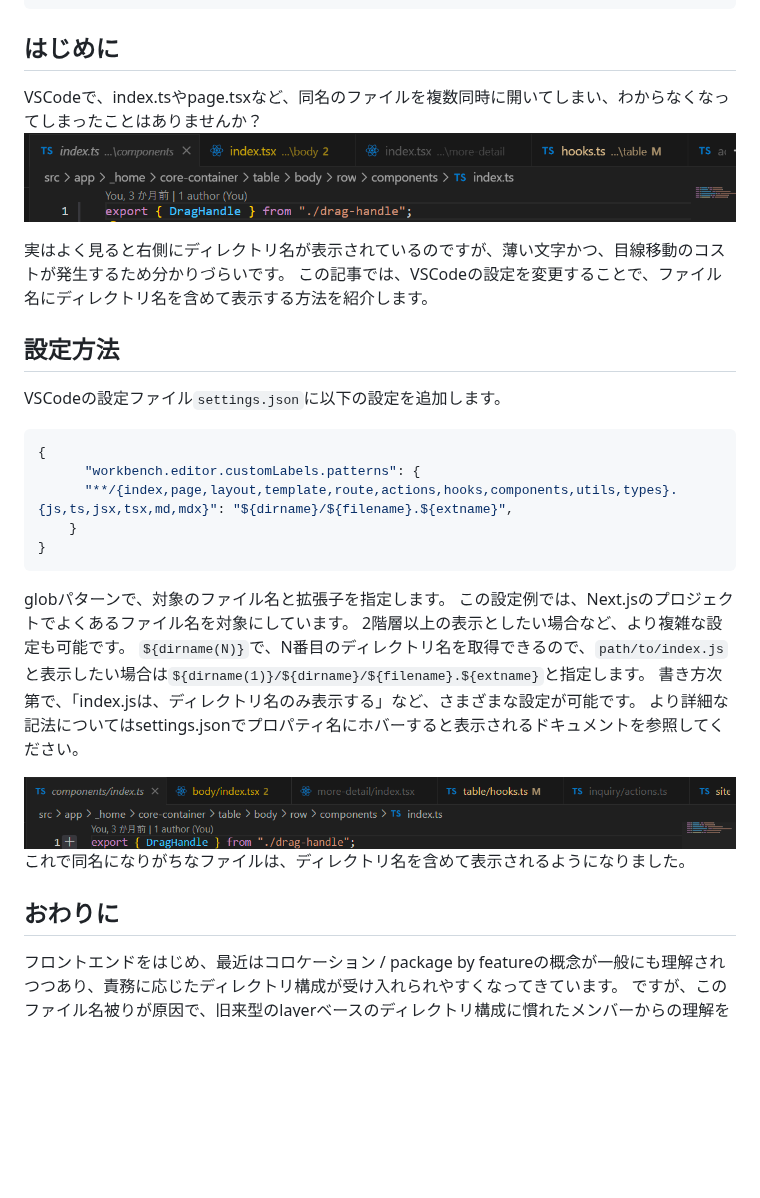
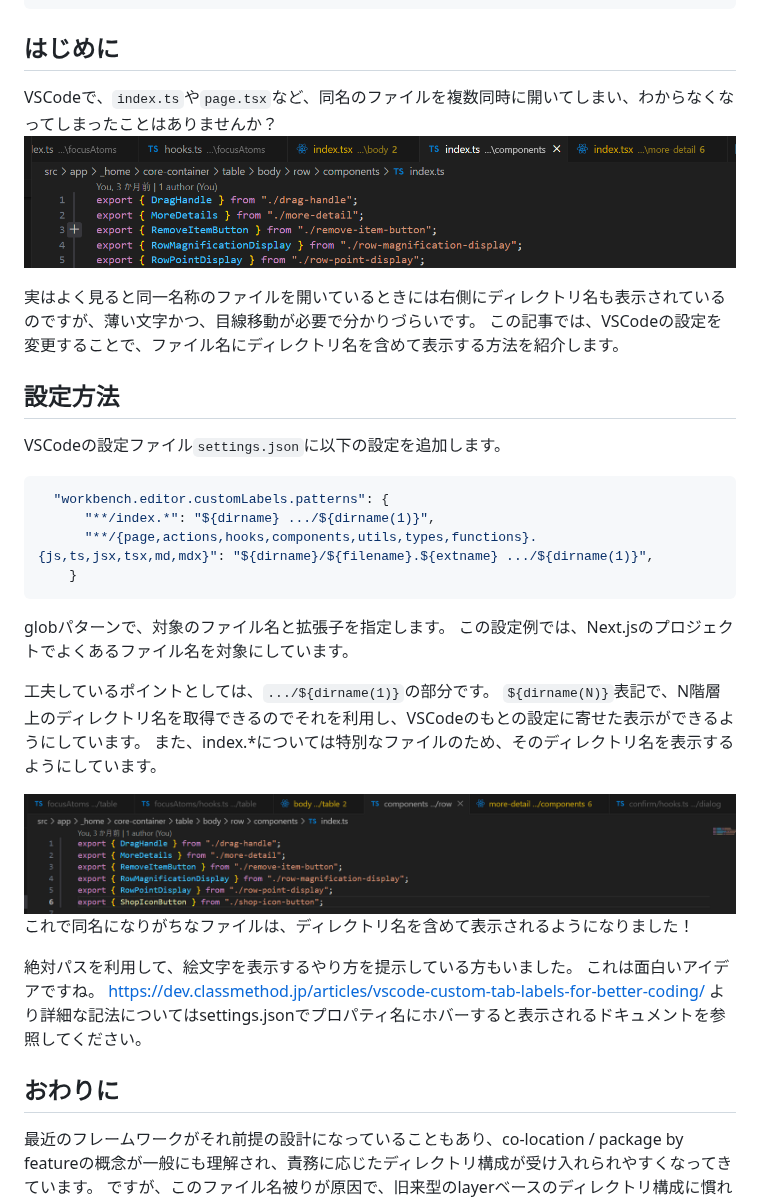
Before and after one commit to bmthd/Zenn, a Markdown page: articles/vscode-tab-display-name-alias.md, the part around the change. Rendered like a GitHub page; pictures changed too: images/vscode-tab-display-name-alias/image1.png, images/vscode-tab-display-name-alias/image2.png; blank space fills up the shorter version.

Commit message:
より意見のある設定に変更

````diff
--- a/articles/vscode-tab-display-name-alias.md
+++ b/articles/vscode-tab-display-name-alias.md
@@ -9,10 +9,10 @@ published: true
 
 ## はじめに
 
-VSCodeで、index.tsやpage.tsxなど、同名のファイルを複数同時に開いてしまい、わからなくなってしまったことはありませんか？
+VSCodeで、`index.ts`や`page.tsx`など、同名のファイルを複数同時に開いてしまい、わからなくなってしまったことはありませんか？
 ![alt text](/images/vscode-tab-display-name-alias/image1.png)
 
-実はよく見ると右側にディレクトリ名が表示されているのですが、薄い文字かつ、目線移動のコストが発生するため分かりづらいです。
+実はよく見ると同一名称のファイルを開いているときには右側にディレクトリ名も表示されているのですが、薄い文字かつ、目線移動が必要で分かりづらいです。
 この記事では、VSCodeの設定を変更することで、ファイル名にディレクトリ名を含めて表示する方法を紹介します。
 
 ## 設定方法
@@ -20,26 +20,30 @@ VSCodeで、index.tsやpage.tsxなど、同名のファイルを複数同時に
 VSCodeの設定ファイル`settings.json`に以下の設定を追加します。
 
 ```json
-{
-      "workbench.editor.customLabels.patterns": {
-      "**/{index,page,layout,template,route,actions,hooks,components,utils,types}.{js,ts,jsx,tsx,md,mdx}": "${dirname}/${filename}.${extname}",
+  "workbench.editor.customLabels.patterns": {
+      "**/index.*": "${dirname} .../${dirname(1)}",
+      "**/{page,actions,hooks,components,utils,types,functions}.{js,ts,jsx,tsx,md,mdx}": "${dirname}/${filename}.${extname} .../${dirname(1)}",
     }
-}
 ```
 
 globパターンで、対象のファイル名と拡張子を指定します。
 この設定例では、Next.jsのプロジェクトでよくあるファイル名を対象にしています。
-2階層以上の表示としたい場合など、より複雑な設定も可能です。
-`${dirname(N)}`で、N番目のディレクトリ名を取得できるので、`path/to/index.js`と表示したい場合は`${dirname(1)}/${dirname}/${filename}.${extname}`と指定します。
-書き方次第で、「index.jsは、ディレクトリ名のみ表示する」など、さまざまな設定が可能です。
-より詳細な記法についてはsettings.jsonでプロパティ名にホバーすると表示されるドキュメントを参照してください。
+
+工夫しているポイントとしては、`.../${dirname(1)}`の部分です。
+`${dirname(N)}`表記で、N階層上のディレクトリ名を取得できるのでそれを利用し、VSCodeのもとの設定に寄せた表示ができるようにしています。
+また、index.*については特別なファイルのため、そのディレクトリ名を表示するようにしています。
 
 ![alt text](/images/vscode-tab-display-name-alias/image2.png)
-これで同名になりがちなファイルは、ディレクトリ名を含めて表示されるようになりました。
+これで同名になりがちなファイルは、ディレクトリ名を含めて表示されるようになりました！
+
+絶対パスを利用して、絵文字を表示するやり方を提示している方もいました。
+これは面白いアイデアですね。
+https://dev.classmethod.jp/articles/vscode-custom-tab-labels-for-better-coding/
+より詳細な記法についてはsettings.jsonでプロパティ名にホバーすると表示されるドキュメントを参照してください。
 
 ## おわりに
 
-フロントエンドをはじめ、最近はコロケーション / package by featureの概念が一般にも理解されつつあり、責務に応じたディレクトリ構成が受け入れられやすくなってきています。
+最近のフレームワークがそれ前提の設計になっていることもあり、co-location / package by featureの概念が一般にも理解され、責務に応じたディレクトリ構成が受け入れられやすくなってきています。
 ですが、このファイル名被りが原因で、旧来型のlayerベースのディレクトリ構成に慣れたメンバーからの理解を得るのが難しくなることがあります。
 実際私もメンバーからそのような指摘を受けたことがあり、自分でも不便な点だと感じていたため、解決方法を探していました。
 VSCode拡張機能でそのようなものが無いのかをずっと探していたのですが、まさか標準機能で解決できるとは思いませんでした。
````
